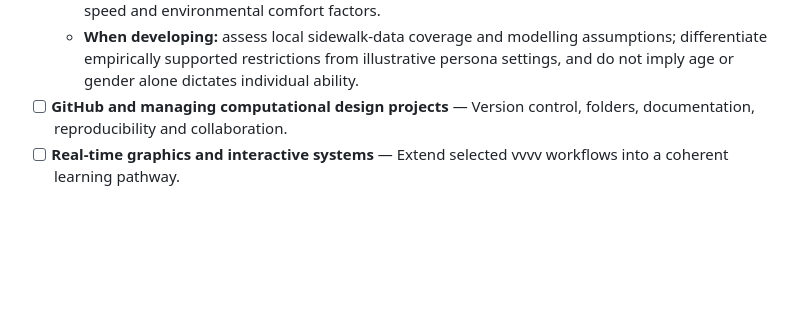
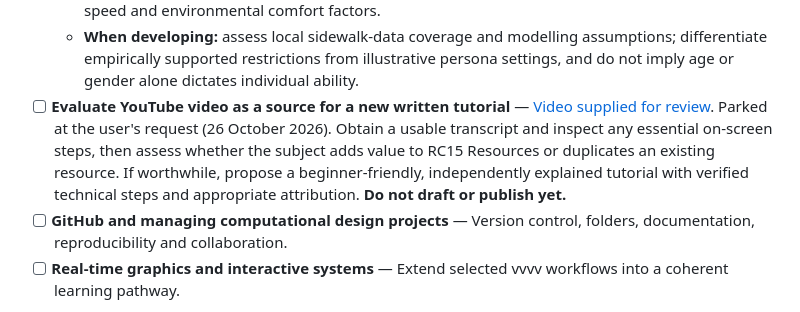
Before and after one commit to PervasiveUrbanism/RC15-Resources, a Markdown page: EDITORIAL_BACKLOG.md, the part around the change. GitHub-like rendering; blank space fills up the shorter version.

Commit message:
Add parked YouTube-to-tutorial review to editorial wishlist

```diff
--- a/EDITORIAL_BACKLOG.md
+++ b/EDITORIAL_BACKLOG.md
@@ -108,6 +108,7 @@ These are ideas from previous teaching discussions, **not yet approved as indivi
   - [Berlin walking isochrones — capan/isochrone](https://github.com/capan/isochrone) — maps reachable pedestrian network for walking, stroller and wheelchair profiles, including stairs and surfaces.
   - [CAT: Comfort-based Accessibility Tool (TUM / InclusiveSpaces)](https://inclusive-spaces.vercel.app/) — user-adjustable walking time, speed and environmental comfort factors.
   - **When developing:** assess local sidewalk-data coverage and modelling assumptions; differentiate empirically supported restrictions from illustrative persona settings, and do not imply age or gender alone dictates individual ability.
+- [ ] **Evaluate YouTube video as a source for a new written tutorial** — [Video supplied for review](https://youtu.be/J7ea0ZQaEDI). Parked at the user's request (26 October 2026). Obtain a usable transcript and inspect any essential on-screen steps, then assess whether the subject adds value to RC15 Resources or duplicates an existing resource. If worthwhile, propose a beginner-friendly, independently explained tutorial with verified technical steps and appropriate attribution. **Do not draft or publish yet.**
 - [ ] **GitHub and managing computational design projects** — Version control, folders, documentation, reproducibility and collaboration.
 - [ ] **Real-time graphics and interactive systems** — Extend selected vvvv workflows into a coherent learning pathway.
 
```
